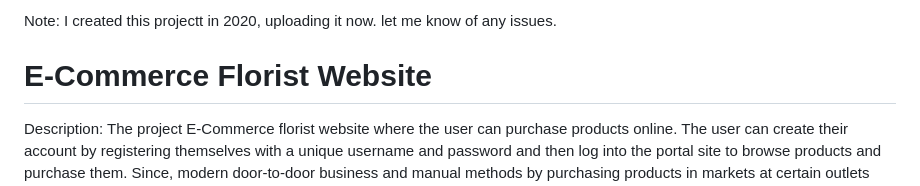
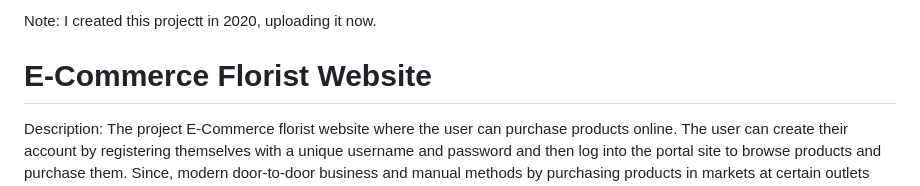
Before and after one commit to Aaisha-Rani/Front-End-web-development, a Markdown page: README.md, the part around the change. Drawn GitHub-style.

```diff
--- a/README.md
+++ b/README.md
@@ -1,4 +1,4 @@
-Note: I created this projectt in 2020, uploading it now. let me know of any issues.
+Note: I created this projectt in 2020, uploading it now.
 # E-Commerce Florist Website
 
 Description: The project  E-Commerce florist website where the user can purchase products online. The user can create their account by registering themselves with a unique username and password and then log into the portal site to browse products and purchase them. Since, modern door-to-door business and manual methods by purchasing products in markets at certain outlets seem to have a drawback, the online method of purchasing products are coming into effect and are much affordable.
```
